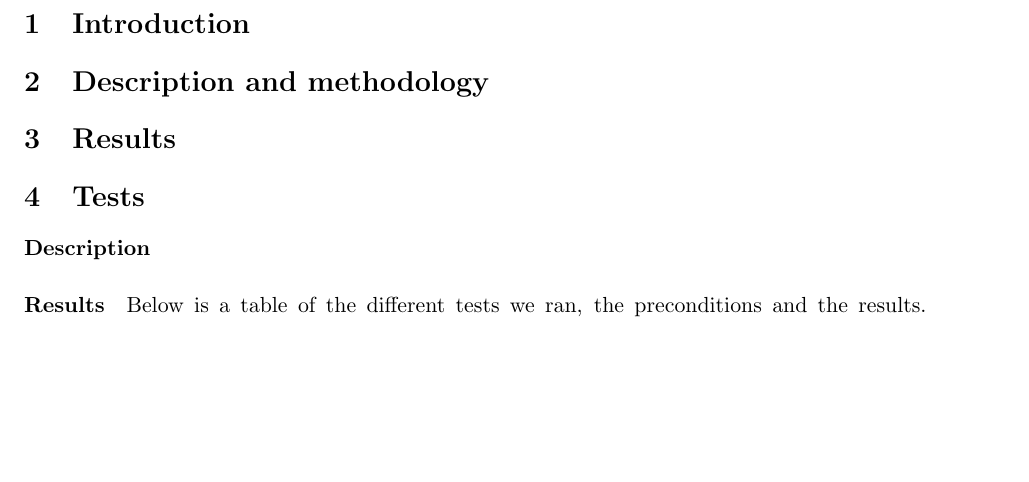
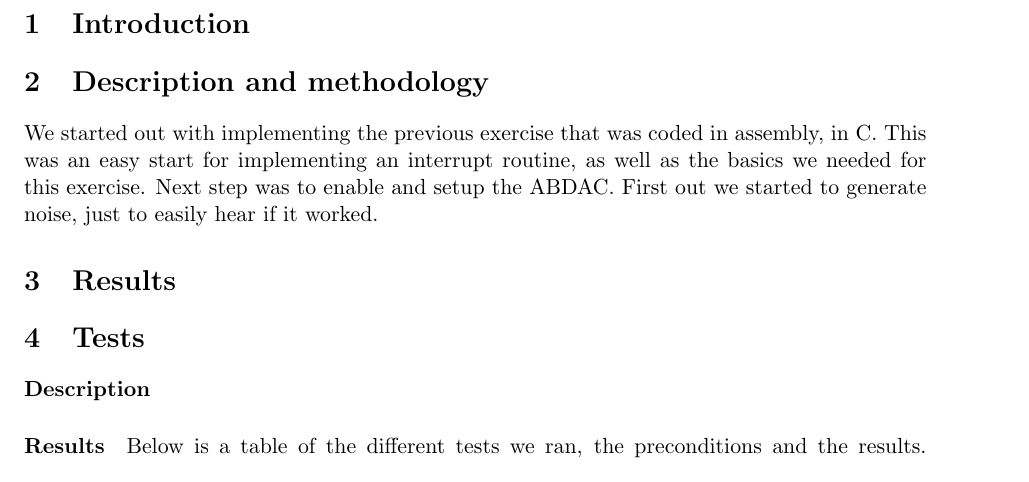
Before and after one commit to Desarc/Mikrokontr, a LaTeX paper (reports/ex2.tex): part of page 2 of 2 before the commit and part of page 2 of 3 after it, cut so that both start at the same text, the shorter picture padded with empty space. Compiled offline with pdfLaTeX.

Commit message:
Starte litt på beskrivelse og metodologi

```diff
--- a/reports/ex2.tex
+++ b/reports/ex2.tex
@@ -1,6 +1,6 @@
 \documentclass[a4paper,11pt]{article}
 
-\usepackage[plain]{fullpage}
+\usepackage[plain]{fullpage} %Error.
 \usepackage{graphicx}  %This enables the inclusion of pdf graphic files in figures
 \usepackage{wrapfig}
 \usepackage{array}
@@ -36,7 +36,10 @@ TDT4258 Energy Efficient Computer Design \\}
 
 \section{Introduction}
 
+
+
 \section{Description and methodology}
+We started out with implementing the previous exercise that was coded in assembly, in C. This was an easy start for implementing an interrupt routine, as well as the basics we needed for this exercise. Next step was to enable and setup the ABDAC. First out we started to generate noise, just to easily hear if it worked.
 
 \section{Results}
 
```
Also changed, not shown: reports/ex2.pdf.
